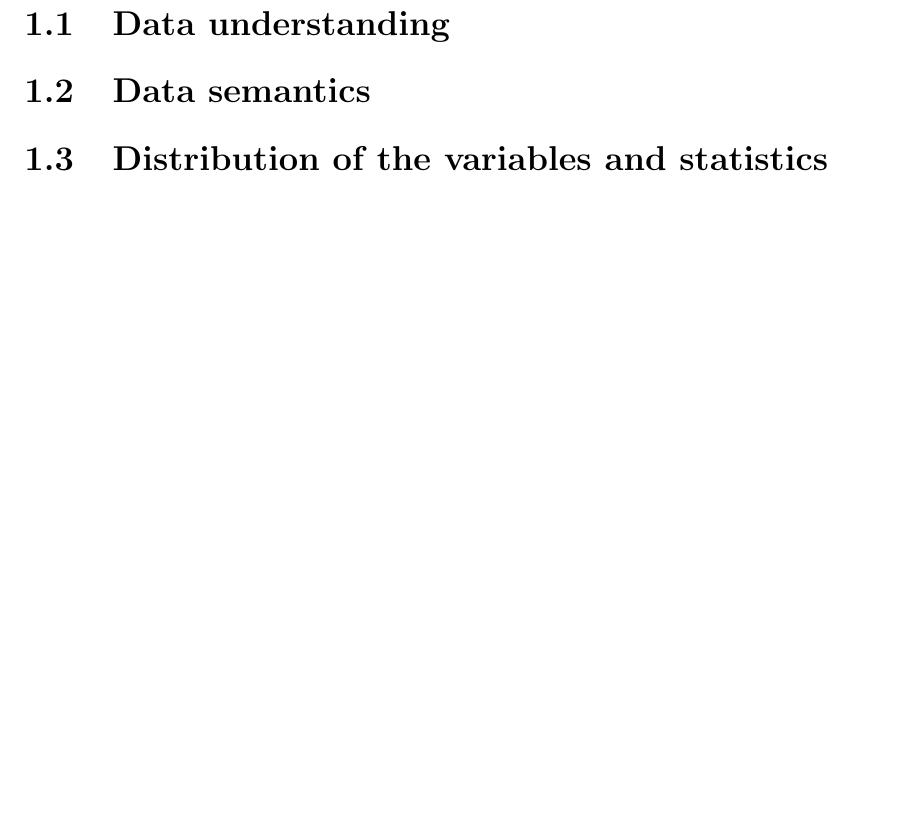
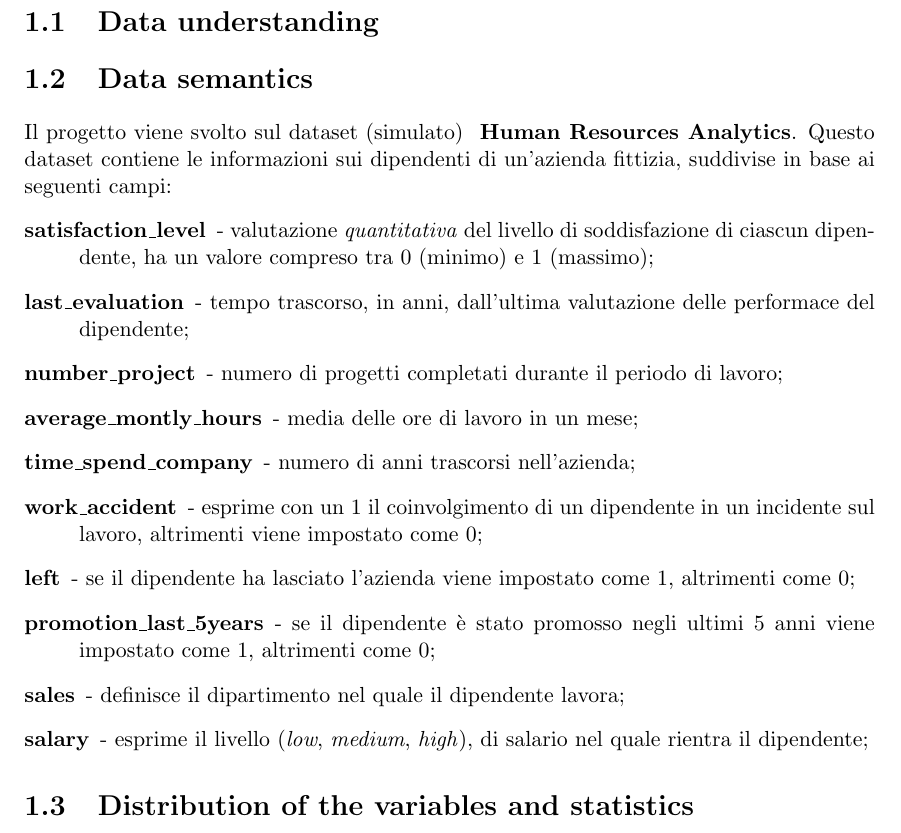
Before and after one commit to germz01/Human-Resources-Analysis, a LaTeX document (main.tex, which reads chapters/1.tex): part of page 3 of 6, cut so that both start at the same text, the shorter picture padded with empty space. Compiled offline with pdfLaTeX.

Commit message:
Added Data Semantics

```diff
--- a/chapters/1.tex
+++ b/chapters/1.tex
@@ -4,7 +4,25 @@
 % section data_understanding (end)
 \section{Data semantics} % (fold)
 \label{sec:data_semantics}
-
+Il progetto viene svolto sul dataset (simulato) \textbf{
+\href{https://www.kaggle.com/quentinvincenot/human-resources-analysis/data}{Human Resources Analytics}}. Questo
+dataset contiene le informazioni sui dipendenti di un'azienda fittizia, suddivise in base ai seguenti campi:
+\begin{description}
+    \item[satisfaction\_level] - valutazione \textit{quantitativa} del livello di soddisfazione di ciascun
+    dipendente, ha un valore compreso tra $0$ (minimo) e $1$ (massimo);
+    \item[last\_evaluation] - tempo trascorso, in anni, dall'ultima valutazione delle performace del dipendente;
+    \item[number\_project] - numero di progetti completati durante il periodo di lavoro;
+    \item[average\_montly\_hours] - media delle ore di lavoro in un mese;
+    \item[time\_spend\_company] - numero di anni trascorsi nell'azienda;
+    \item[work\_accident] - esprime con un $1$ il coinvolgimento di un dipendente in un incidente sul lavoro,
+    altrimenti viene impostato come $0$;
+    \item[left] - se il dipendente ha lasciato l'azienda viene impostato come $1$, altrimenti come $0$;
+    \item[promotion\_last\_5years] - se il dipendente è stato promosso negli ultimi $5$ anni viene impostato come
+    $1$, altrimenti come $0$;
+    \item[sales] - definisce il dipartimento nel quale il dipendente lavora;
+    \item[salary] - esprime il livello (\textit{low}, \textit{medium}, \textit{high}), di salario nel quale
+    rientra il dipendente;
+\end{description}
 % section data_semantics (end)
 \section{Distribution of the variables and statistics} % (fold)
 \label{sec:distribution_of_the_variables_and_statistics}
--- a/main.tex
+++ b/main.tex
@@ -1,4 +1,4 @@
-\documentclass[12pt, twoside]{report}
+\documentclass[11pt, twoside]{report}
 
 \usepackage[utf8]{inputenc}
 \usepackage[italian]{babel}
```
Also changed, not shown: main.pdf.
